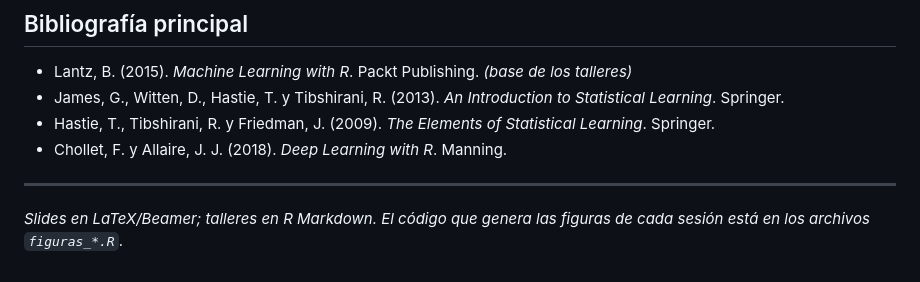
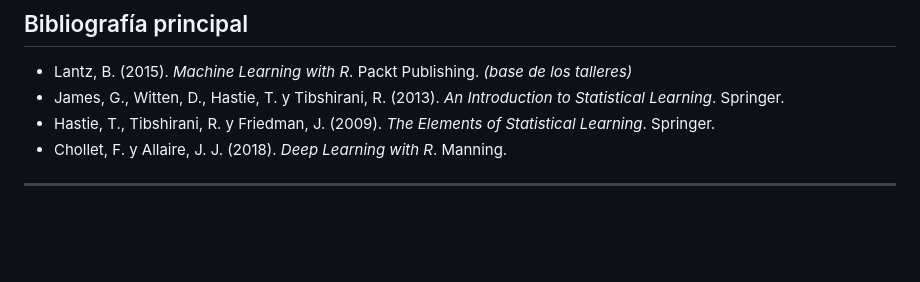
Before and after one commit to jagallegod/curso-machine-learning-2026, a Markdown page: README.md, the part around the change. GitHub-like rendering; blank space fills up the shorter version.

```diff
--- a/README.md
+++ b/README.md
@@ -77,5 +77,3 @@ Curso introductorio y aplicado de *machine learning* para economía y políticas
 - Chollet, F. y Allaire, J. J. (2018). *Deep Learning with R*. Manning.
 
 ---
-
-*Slides en LaTeX/Beamer; talleres en R Markdown. El código que genera las figuras de cada sesión está en los archivos `figuras_*.R`.*
```
